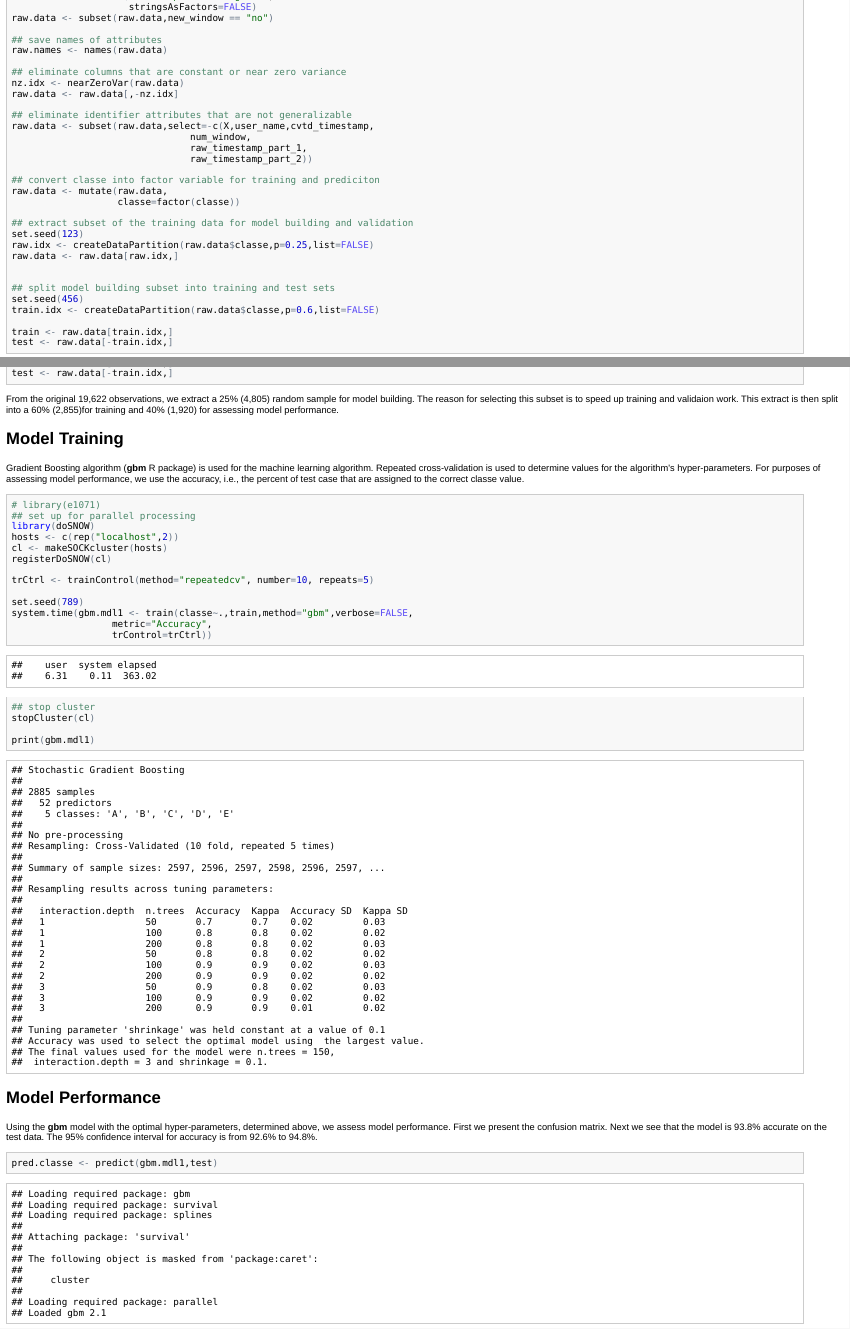
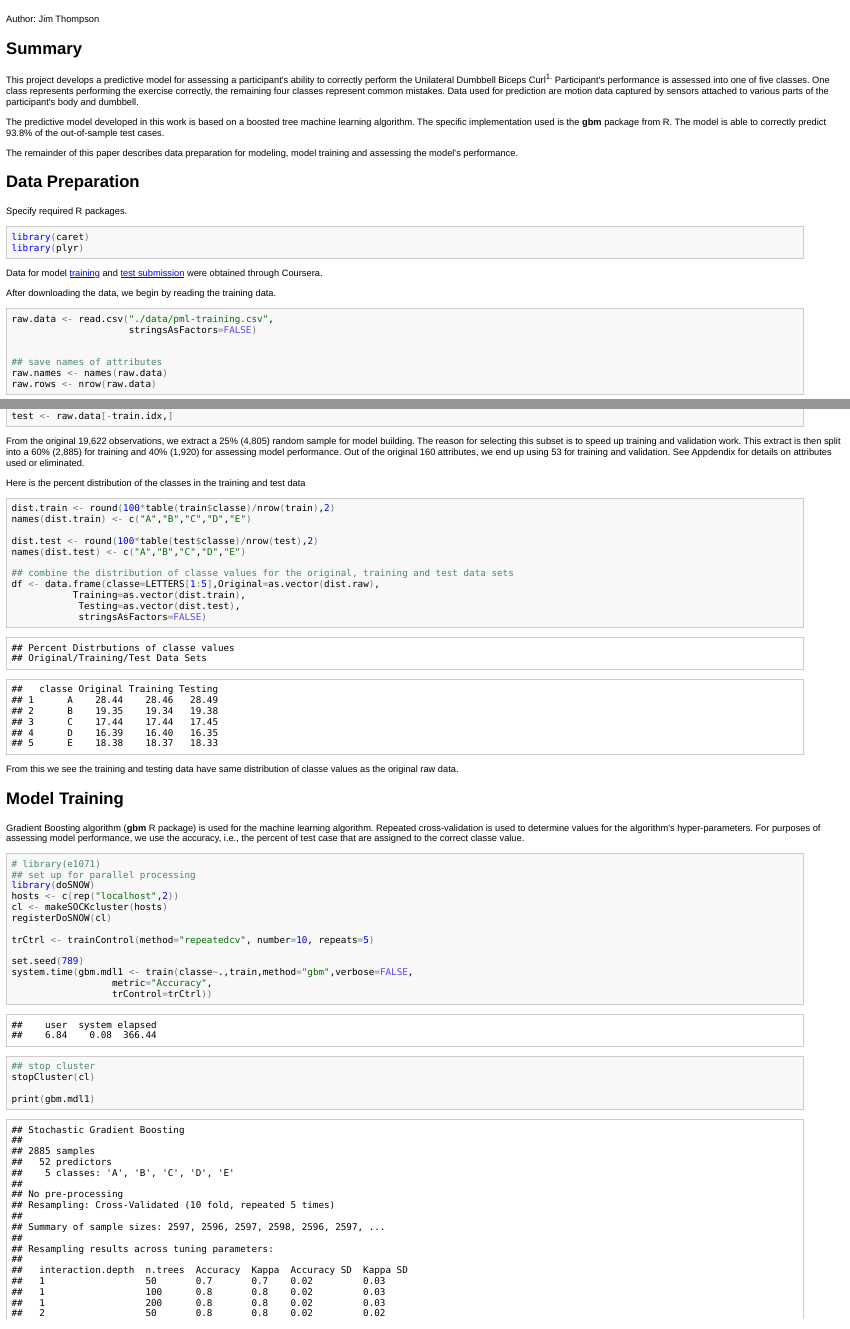
Before and after one commit to jimthompson5802/MachineLearning, an R Markdown document (MLProject.Rmd): the page in a window 1100 px wide, from 350 px down before the commit and from 50 px down after it, and a second part further down, joined at a grey line. The pictures show the output file MLProject.html that the author committed with the source, opened offline.

Commit message:
expanded description of data for training and testing

````diff
--- a/MLProject.Rmd
+++ b/MLProject.Rmd
@@ -1,8 +1,38 @@
 Practical Machine Learning - Project
-========================================================
-```{r ,warning=FALSE}
+====================================
+Author: Jim Thompson
+
+Summary
+-------
+This project develops a predictive model for assessing a participant's ability to
+correctly perform the Unilateral Dumbbell Biceps Curl^1.  Participant's performance
+is assessed into one of five classes.  One class represents performing the exercise
+correctly, the remaining four classes represent common mistakes.  Data used for prediction are motion data captured by sensors attached to various parts of the participant's body and dumbbell.
+
+The predictive model developed in this work is based on a boosted tree machine
+learning algorithm.  The specific implementation used is the **gbm** package from R.
+The model is able to correctly predict 93.8% of the out-of-sample test cases.
+
+The remainder of this paper describes data preparation for modeling, model training and
+assessing the model's performance.
+
+
+Data Preparation
+--------------
+Specify required R packages.
+```{r ,warning=FALSE,message=FALSE}
 library(caret)
 library(plyr)
 
 ```
+Data for model [training](https://d396qusza40orc.cloudfront.net/predmachlearn/pml-training.csv) and [test submission](https://d396qusza40orc.cloudfront.net/predmachlearn/pml-testing.csv) were obtained through Coursera.
 
+After downloading the data, we begin by reading the training data.
+```{r DataIngestion,cache=TRUE,warning=FALSE}
+raw.data <- read.csv("./data/pml-training.csv",
+                     stringsAsFactors=FALSE)
+
+
+## save names of attributes
+raw.names <- names(raw.data)
+raw.rows <- nrow(raw.data)
@@ -21,12 +62,8 @@ opportunity for data leakage.
 
-```{r DataIngestion,cache=TRUE,warning=FALSE}
+```{r DataPreparation,cache=TRUE,message=FALSE,warning=FALSE,dependson="DataIngestion"}
 
-raw.data <- read.csv("./data/pml-training.csv",
-                     stringsAsFactors=FALSE)
+## keep only raw motion data
 raw.data <- subset(raw.data,new_window == "no")
-
-## save names of attributes
-raw.names <- names(raw.data)
 
 ## eliminate columns that are constant or near zero variance
 nz.idx <- nearZeroVar(raw.data)
@@ -56,10 +93,34 @@ train <- raw.data[train.idx,]
 test <- raw.data[-train.idx,]
 ```
 
-From the original 19,622 observations, we extract a 25% (4,805) random sample
+From the original `r format(raw.rows,big.mark=",")` observations, we extract a 25%
+(`r format(nrow(raw.data),big.mark=",")`) random sample
 for model building.  The reason for selecting this subset is to speed up training and
-validaion work.  This extract is then split into a 60% (2,855)for training
-and 40% (1,920) for assessing model performance.
+validation work.  This extract is then split into a 60% (`r format(nrow(train),big.mark=",")`) for training
+and 40% (`r format(nrow(test),big.mark=",")`) for assessing model performance.
+Out of the original `r length(raw.names)` attributes, we end up using `r ncol(train)`
+for training and validation.  See Appdendix for details on attributes used or eliminated.
+
+Here is the percent distribution of the classes in the training and test data
+```{r}
+dist.train <- round(100*table(train$classe)/nrow(train),2)
+names(dist.train) <- c("A","B","C","D","E")
+
+dist.test <- round(100*table(test$classe)/nrow(test),2)
+names(dist.test) <- c("A","B","C","D","E")
+
+## combine the distribution of classe values for the original, training and test data sets
+df <- data.frame(classe=LETTERS[1:5],Original=as.vector(dist.raw),
+           Training=as.vector(dist.train),
+            Testing=as.vector(dist.test),
+            stringsAsFactors=FALSE)
+```
+```{r ,echo=FALSE}
+cat("Percent Distrbutions of classe values\nOriginal/Training/Test Data Sets\n")
+df
+```
+From this we see the training and testing data have same distribution of classe values as the original
+raw data.
 
 Model Training
 ----------
````
Also changed, not shown: MLProject.html, MLProject.md, MLProject.Rmd (43 more changed lines).
